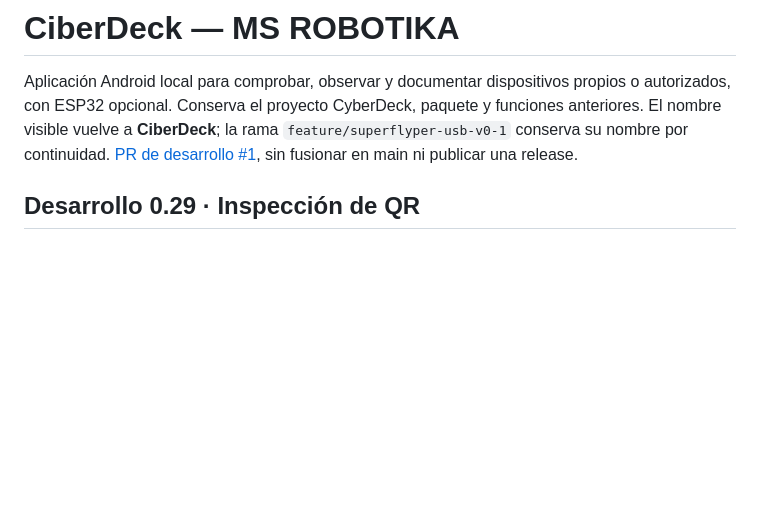
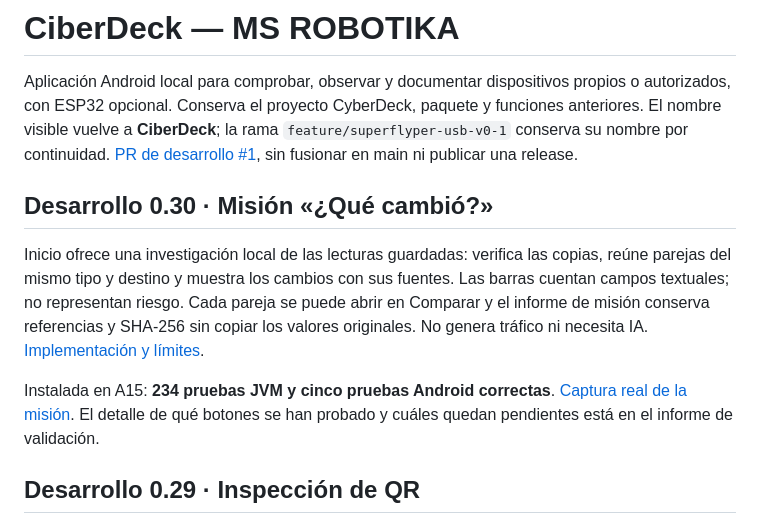
Before and after one commit to msrobotika/MSA-CyberDeck, a Markdown page: README.md, the part around the change. GitHub-like rendering; blank space fills up the shorter version.

Commit message:
Add local investigation mission with verified comparison sources

```diff
--- a/README.md
+++ b/README.md
@@ -1,6 +1,12 @@
 # CiberDeck — MS ROBOTIKA
 
 Aplicación Android local para comprobar, observar y documentar dispositivos propios o autorizados, con ESP32 opcional. Conserva el proyecto CyberDeck, paquete y funciones anteriores. El nombre visible vuelve a **CiberDeck**; la rama `feature/superflyper-usb-v0-1` conserva su nombre por continuidad. [PR de desarrollo #1](https://github.com/msrobotika/MSA-CyberDeck/pull/1), sin fusionar en main ni publicar una release.
+
+## Desarrollo 0.30 · Misión «¿Qué cambió?»
+
+Inicio ofrece una investigación local de las lecturas guardadas: verifica las copias, reúne parejas del mismo tipo y destino y muestra los cambios con sus fuentes. Las barras cuentan campos textuales; no representan riesgo. Cada pareja se puede abrir en Comparar y el informe de misión conserva referencias y SHA-256 sin copiar los valores originales. No genera tráfico ni necesita IA. [Implementación y límites](docs/VALIDATION-030.md).
+
+Instalada en A15: **234 pruebas JVM y cinco pruebas Android correctas**. [Captura real de la misión](docs/screenshots/ciberdeck-investigation-030.png). El detalle de qué botones se han probado y cuáles quedan pendientes está en el informe de validación.
 
 ## Desarrollo 0.29 · Inspección de QR
 
```
Also changed, not shown: docs/VALIDATION-030.md (added, +29 -0 lines), docs/screenshots/ciberdeck-investigation-030.png (added), 9 other files.
